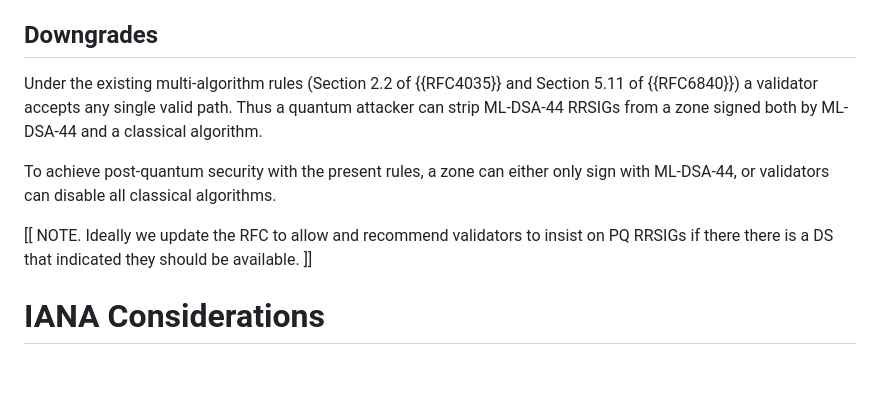
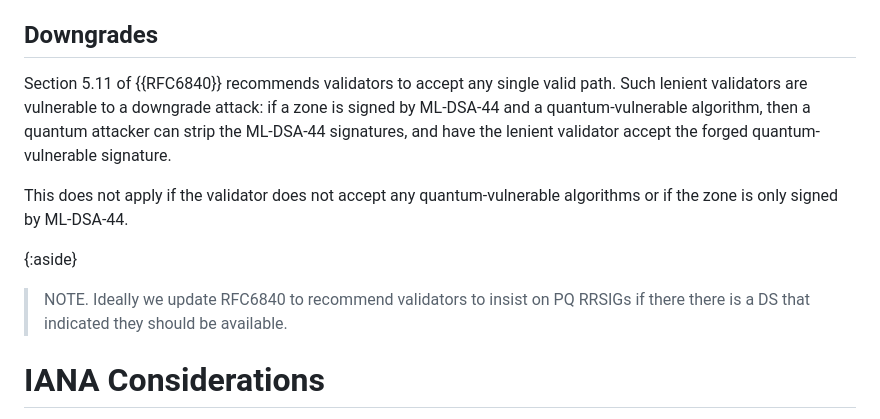
Before and after one commit to bwesterb/draft-westerbaan-dnssec-mldsa, a Markdown page: draft-westerbaan-dnssec-mldsa.md, the part around the change. GitHub-like rendering; blank space fills up the shorter version.

Commit message:
change downgrade text

```diff
--- a/draft-westerbaan-dnssec-mldsa.md
+++ b/draft-westerbaan-dnssec-mldsa.md
@@ -249,17 +249,18 @@ apply when ML-DSA is used for DNSSEC and especially during online signing.
 
 ## Downgrades
 
-Under the existing multi-algorithm rules (Section 2.2 of {{RFC4035}}
-and Section 5.11 of {{RFC6840}}) a validator accepts any single valid path.
-Thus a quantum attacker can strip ML-DSA-44 RRSIGs from a zone signed
-both by ML-DSA-44 and a classical algorithm.
+Section 5.11 of {{RFC6840}} recommends validators to accept any single
+valid path. Such lenient validators are vulnerable to a downgrade attack:
+if a zone is signed by ML-DSA-44 and a quantum-vulnerable algorithm,
+then a quantum attacker can strip the ML-DSA-44 signatures, and have the
+lenient validator accept the forged quantum-vulnerable signature.
 
-To achieve post-quantum security with the present rules, a zone can either
-only sign with ML-DSA-44, or validators can disable all classical algorithms.
+This does not apply if the validator does not accept any quantum-vulnerable
+algorithms or if the zone is only signed by ML-DSA-44.
 
-[[ NOTE. Ideally we update the RFC to allow and recommend validators
-to insist on PQ RRSIGs if there there is a DS that indicated they
-should be available. ]]
+{:aside}
+> NOTE. Ideally we update RFC6840 to recommend validators to insist on
+> PQ RRSIGs if there there is a DS that indicated they should be available.
 
 # IANA Considerations
 
```
